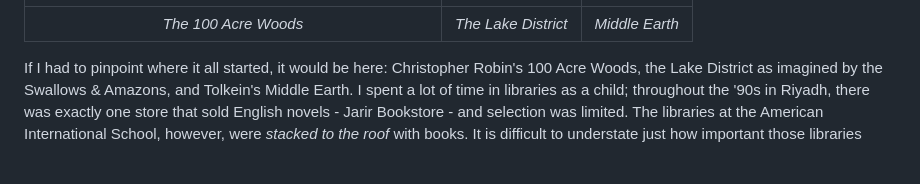
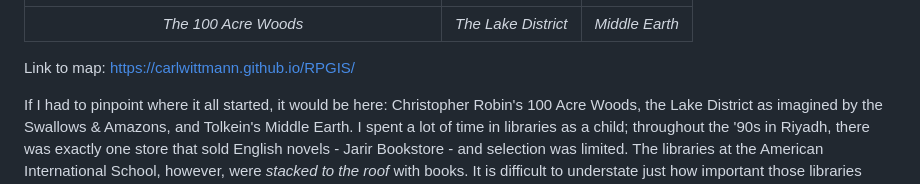
Before and after one commit to carlwittmann/RPGIS, a Markdown page: Lab2/README.md, the part around the change. Rendered like a GitHub page; blank space fills up the shorter version.

```diff
--- a/Lab2/README.md
+++ b/Lab2/README.md
@@ -6,6 +6,8 @@
 | :------: | :------: | :------: |
 | *The 100 Acre Woods* | *The Lake District* | *Middle Earth* |
 
+Link to map:
+https://carlwittmann.github.io/RPGIS/
 
 If I had to pinpoint where it all started, it would be here: Christopher Robin's 100 Acre Woods, the Lake District as imagined by the Swallows & Amazons, and Tolkein's Middle Earth. I spent a lot of time in libraries as a child; throughout the '90s in Riyadh, there was exactly one store that sold English novels - Jarir Bookstore - and selection was limited. The libraries at the American International School, however, were *stacked to the roof* with books. It is difficult to understate just how important those libraries were to me - the novels I read sitting on that worn industrial carpet between shelves played a significant part in shaping who I am today. I can remember the sound of basketballs outside while other kids were at recess, the way the small dusty windows filtered the midday desert sun, the way the waterfountain tasted, the first time I skipped class (after pulling my first Discworld novel off the shelf)... and I remember looking for maps. I remember going book by book down the aisles, flipping through the first few pages, and collecting stacks of novels that began with a map.
 
```
